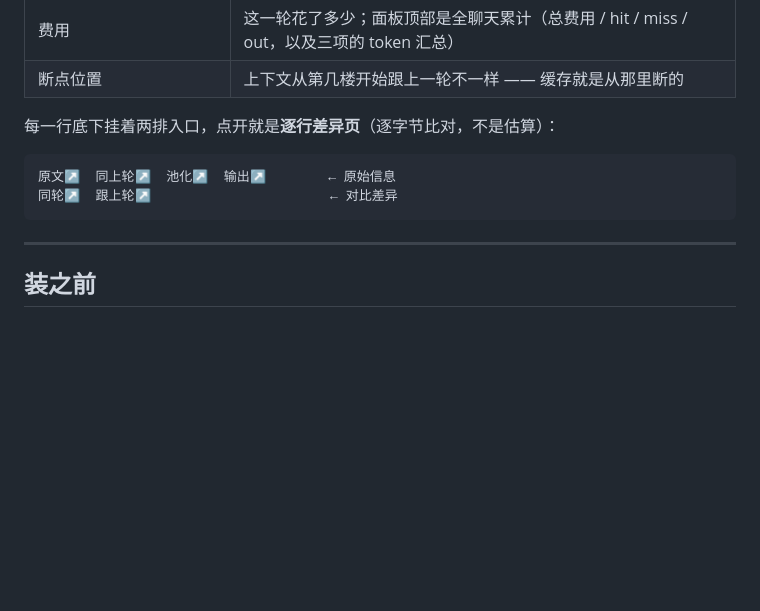
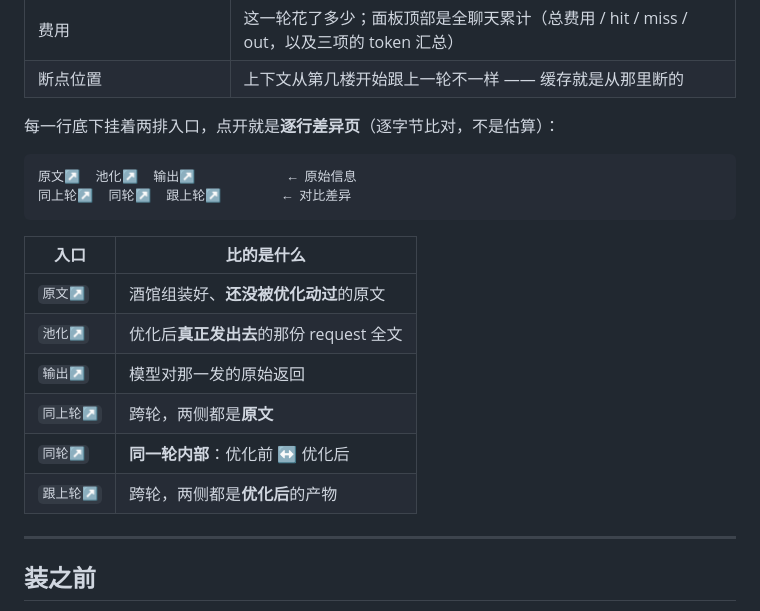
Before and after one commit to XieDeWu/hitOpt, a Markdown page: README.md, the part around the change. GitHub-like rendering; blank space fills up the shorter version.

Commit message:
README 修一处错：同上轮↗ 在第二排（对比差异），不是我写的 4+2

````diff
--- a/README.md
+++ b/README.md
@@ -83,9 +83,18 @@ SillyTavern（酒馆）的**缓存命中面板**：把每一轮对话的缓存
 每一行底下挂着两排入口，点开就是**逐行差异页**（逐字节比对，不是估算）：
 
 ```
-原文↗  同上轮↗  池化↗  输出↗        ← 原始信息
-同轮↗  跟上轮↗                       ← 对比差异
+原文↗  池化↗  输出↗            ← 原始信息
+同上轮↗  同轮↗  跟上轮↗        ← 对比差异
 ```
+
+| 入口 | 比的是什么 |
+|---|---|
+| `原文↗` | 酒馆组装好、**还没被优化动过**的原文 |
+| `池化↗` | 优化后**真正发出去**的那份 request 全文 |
+| `输出↗` | 模型对那一发的原始返回 |
+| `同上轮↗` | 跨轮，两侧都是**原文** |
+| `同轮↗` | **同一轮内部**：优化前 ↔ 优化后 |
+| `跟上轮↗` | 跨轮，两侧都是**优化后**的产物 |
 
 ---
 
````
